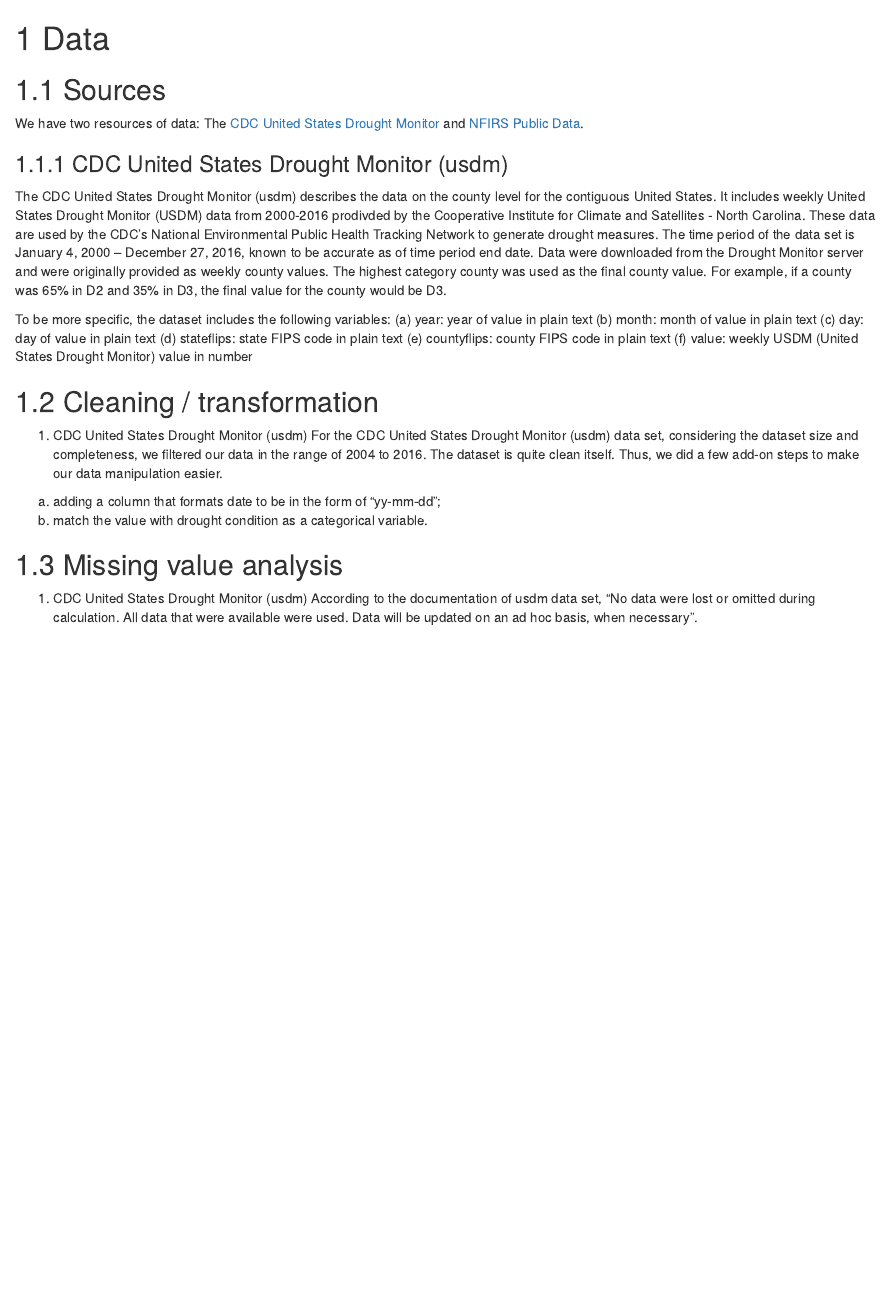
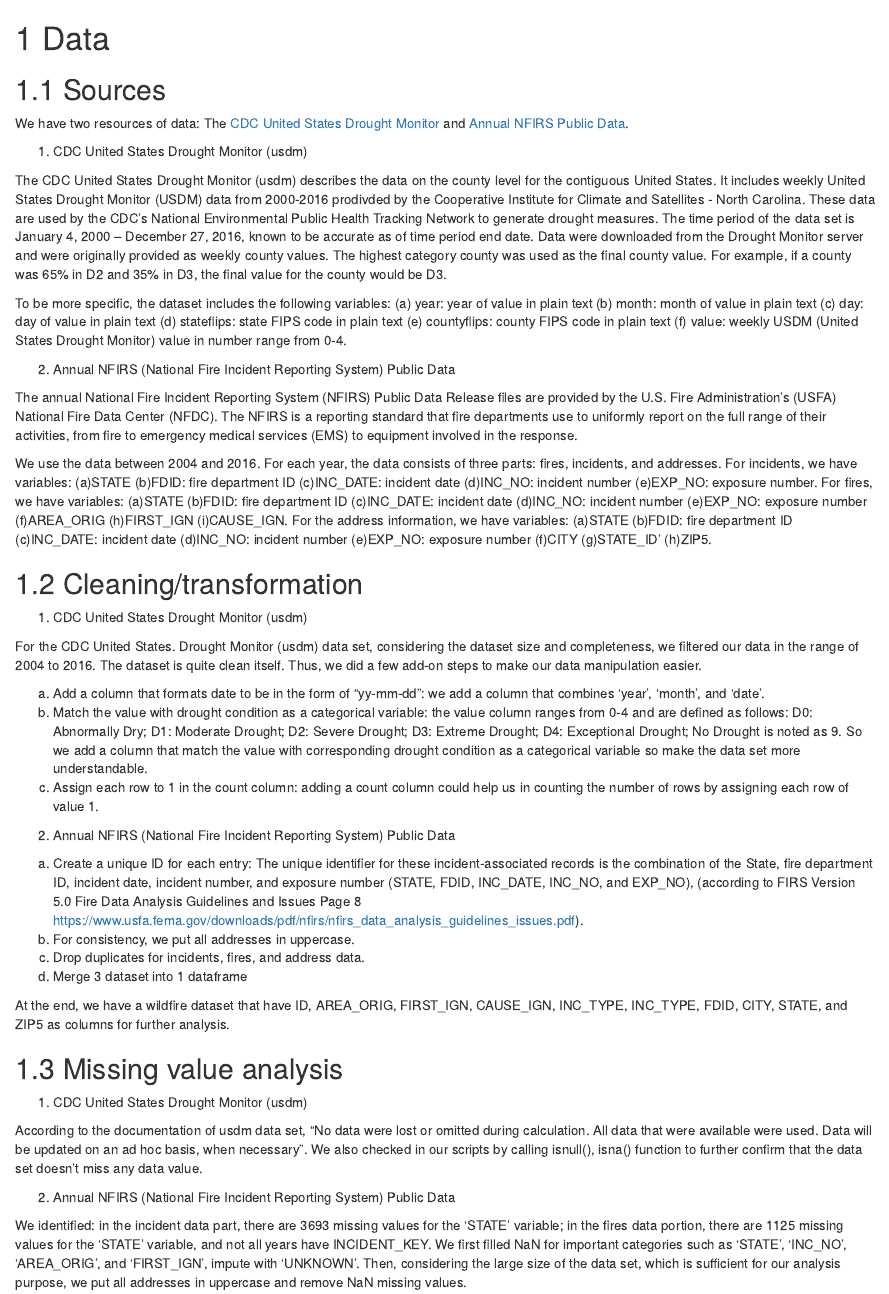
Before and after one commit to pkoneill/USFireDrought, an R Markdown document (data.Rmd): the page in a window 1100 px wide, from its top. Rendered offline with R 4.5, knitr and Pandoc, with nearby package versions; drawn as R Markdown's standard HTML page in place of the format the file asks for.

Commit message:
revise data.rmb to include fire dataset

```diff
--- a/data.Rmd
+++ b/data.Rmd
@@ -1,25 +7,73 @@
 # Data
 
 ## Sources
-We have two resources of data: The [CDC United States Drought Monitor](https://data.cdc.gov/Environmental-Health-Toxicology/United-States-Drought-Monitor-2000-2016/spsk-9jj6) and [NFIRS Public Data](https://www.fema.gov/about/openfema/data-sets/fema-usfa-nfirs-annual-data).
 
-### CDC United States Drought Monitor (usdm)
-The CDC United States Drought Monitor (usdm) describes the data on the county level for the contiguous United States. It includes weekly United States Drought Monitor (USDM) data from 2000-2016 prodivded by the Cooperative Institute for Climate and Satellites - North Carolina. These data are used by the CDC's National Environmental Public Health Tracking Network to generate drought measures. The time period of the data set is January 4, 2000 – December 27, 2016, known to be accurate as of time period end date. Data were downloaded from the Drought Monitor server and were originally provided as weekly county values. The highest category county was used as the final county value. For example, if a county was 65% in D2 and 35% in D3, the final value for the county would be D3.
+We have two resources of data: The [CDC United States Drought
+Monitor](https://data.cdc.gov/Environmental-Health-Toxicology/United-States-Drought-Monitor-2000-2016/spsk-9jj6)
+and [Annual NFIRS Public
+Data](https://www.fema.gov/about/openfema/data-sets/fema-usfa-nfirs-annual-data).
 
-To be more specific, the dataset includes the following variables:
-(a) year: year of value in plain text
-(b) month: month of value in plain text
-(c) day: day of value in plain text
-(d) stateflips: state FIPS code in plain text
-(e) countyflips: county FIPS code in plain text
-(f) value: weekly USDM (United States Drought Monitor) value in number
+1.  CDC United States Drought Monitor (usdm)
 
-## Cleaning / transformation
-1. CDC United States Drought Monitor (usdm)
-For the CDC United States Drought Monitor (usdm) data set, considering the dataset size and completeness, we filtered our data in the range of 2004 to 2016. The dataset is quite clean itself. Thus, we did a few add-on steps to make our data manipulation easier.
-(a) adding a column that formats date to be in the form of "yy-mm-dd";
-(b) match the value with drought condition as a categorical variable.
+The CDC United States Drought Monitor (usdm) describes the data on the
+county level for the contiguous United States. It includes weekly United
+States Drought Monitor (USDM) data from 2000-2016 prodivded by the
+Cooperative Institute for Climate and Satellites - North Carolina. These
+data are used by the CDC's National Environmental Public Health Tracking
+Network to generate drought measures. The time period of the data set is
+January 4, 2000 -- December 27, 2016, known to be accurate as of time
+period end date. Data were downloaded from the Drought Monitor server
+and were originally provided as weekly county values. The highest
+category county was used as the final county value. For example, if a
+county was 65% in D2 and 35% in D3, the final value for the county would
+be D3.
+
+To be more specific, the dataset includes the following variables: (a)
+year: year of value in plain text (b) month: month of value in plain
+text (c) day: day of value in plain text (d) stateflips: state FIPS code
+in plain text (e) countyflips: county FIPS code in plain text (f) value:
+weekly USDM (United States Drought Monitor) value in number range from
+0-4.
+
+2.  Annual NFIRS (National Fire Incident Reporting System) Public Data
+
+The annual National Fire Incident Reporting System (NFIRS) Public Data Release
+files are provided by the U.S. Fire Administration's (USFA) National Fire Data
+Center (NFDC). The NFIRS is a reporting standard that fire departments use to
+uniformly report on the full range of their activities, from fire to emergency
+medical services (EMS) to equipment involved in the response.
+
+We use the data between 2004 and 2016. For each year, the data consists
+of three parts: fires, incidents, and addresses.
+For incidents, we have variables: (a)STATE (b)FDID: fire department ID (c)INC_DATE: incident date (d)INC_NO: incident number (e)EXP_NO: exposure number.
+For fires, we have variables: (a)STATE (b)FDID: fire department ID (c)INC_DATE: incident date (d)INC_NO: incident number (e)EXP_NO: exposure number (f)AREA_ORIG (h)FIRST_IGN (i)CAUSE_IGN.
+For the address information, we have variables: (a)STATE (b)FDID: fire department ID (c)INC_DATE: incident date (d)INC_NO: incident number (e)EXP_NO: exposure number (f)CITY (g)STATE_ID' (h)ZIP5.
+
+## Cleaning/transformation
+1.  CDC United States Drought Monitor (usdm)
+
+For the CDC United States. Drought Monitor (usdm) data set, considering the dataset size and completeness, we filtered our data in the range of 2004 to 2016. The dataset is quite clean itself. Thus, we did a few add-on steps to make our data manipulation easier.
+
+(a) Add a column that formats date to be in the form of "yy-mm-dd": we add a column that combines 'year', 'month', and 'date'.
+(b) Match the value with drought condition as a categorical variable: the value column ranges from 0-4 and are defined as follows: D0: Abnormally Dry; D1: Moderate Drought; D2: Severe Drought; D3: Extreme Drought; D4: Exceptional Drought; No Drought is noted as 9. So we add a column that match the value with corresponding drought condition as a categorical variable so make the data set more understandable.
+(c) Assign each row to 1 in the count column: adding a count column could help us in counting the number of rows by assigning each row of value 1.
+
+2.  Annual NFIRS (National Fire Incident Reporting System) Public Data
+
+(a) Create a unique ID for each entry: The unique identifier for these incident-associated records is the combination of the State, fire department ID, incident date, incident number, and exposure number (STATE, FDID, INC_DATE, INC_NO, and EXP_NO), (according to FIRS Version 5.0 Fire Data Analysis Guidelines and Issues Page 8 https://www.usfa.fema.gov/downloads/pdf/nfirs/nfirs_data_analysis_guidelines_issues.pdf).
+(b) For consistency, we put all addresses in uppercase.
+(c) Drop duplicates for incidents, fires, and address data.
+(d) Merge 3 dataset into 1 dataframe
+
+At the end, we have a wildfire dataset that have ID, AREA_ORIG, FIRST_IGN, CAUSE_IGN, INC_TYPE, INC_TYPE, FDID, CITY, STATE, and ZIP5 as columns for further analysis.
 
 ## Missing value analysis
-1. CDC United States Drought Monitor (usdm)
-According to  the documentation of usdm data set, "No data were lost or omitted during calculation. All data that were available were used. Data will be updated on an ad hoc basis, when necessary".
+
+1.  CDC United States Drought Monitor (usdm)
+
+According to the documentation of usdm data set, "No data were lost or omitted during calculation. All data that were available were used. Data will be updated on an ad hoc basis, when necessary". We also checked in our scripts by calling isnull(), isna() function to further confirm that the data set doesn't miss any data value.
+
+
+2.  Annual NFIRS (National Fire Incident Reporting System) Public Data
+
+We identified: in the incident data part, there are 3693 missing values for the 'STATE' variable; in the fires data portion, there are 1125 missing values for the 'STATE' variable, and not all years have INCIDENT_KEY. We first filled NaN for important categories such as 'STATE', 'INC_NO', 'AREA_ORIG', and 'FIRST_IGN', impute with 'UNKNOWN'. Then, considering the large size of the data set, which is sufficient for our analysis purpose, we put all addresses in uppercase and remove NaN missing values.
```
Also changed, not shown: data.Rmd (6 more changed lines).
